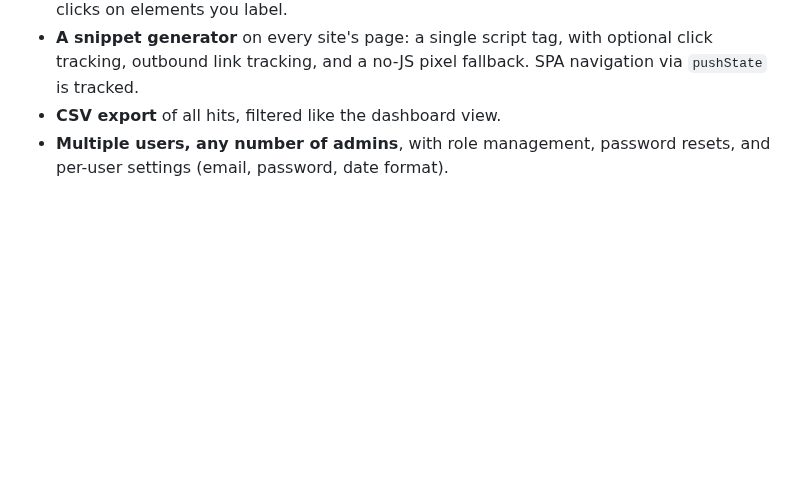
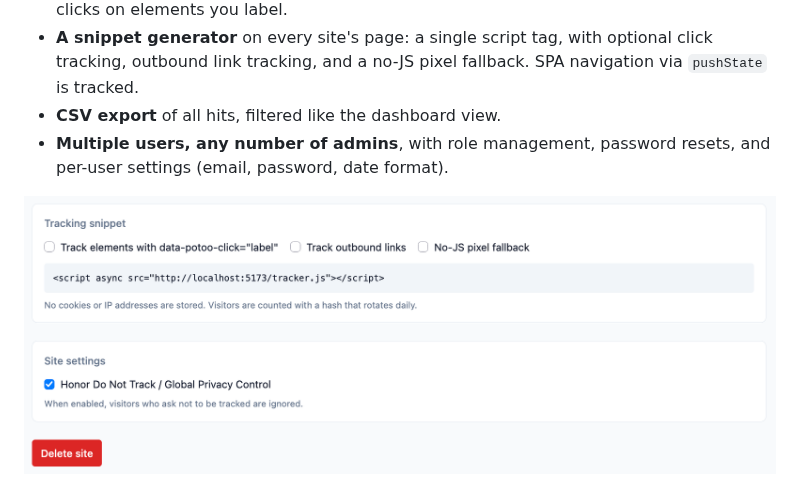
Before and after one commit to lmxrd/potoo, a Markdown page: README.md, the part around the change. Rendered like a GitHub page; pictures changed too: docs/screenshots/site.png (added); blank space fills up the shorter version.

```diff
--- a/README.md
+++ b/README.md
@@ -35,6 +35,8 @@ identity, and you keep your data.
 - **CSV export** of all hits, filtered like the dashboard view.
 - **Multiple users, any number of admins**, with role management, password
   resets, and per-user settings (email, password, date format).
+
+![A site's page: its snippet and settings](docs/screenshots/site.png)
 
 ![The dashboard's stats](docs/screenshots/dashboard-stats.png)
 
```
Also changed, not shown: docs/screenshots/README.md (+4 -2 lines).
